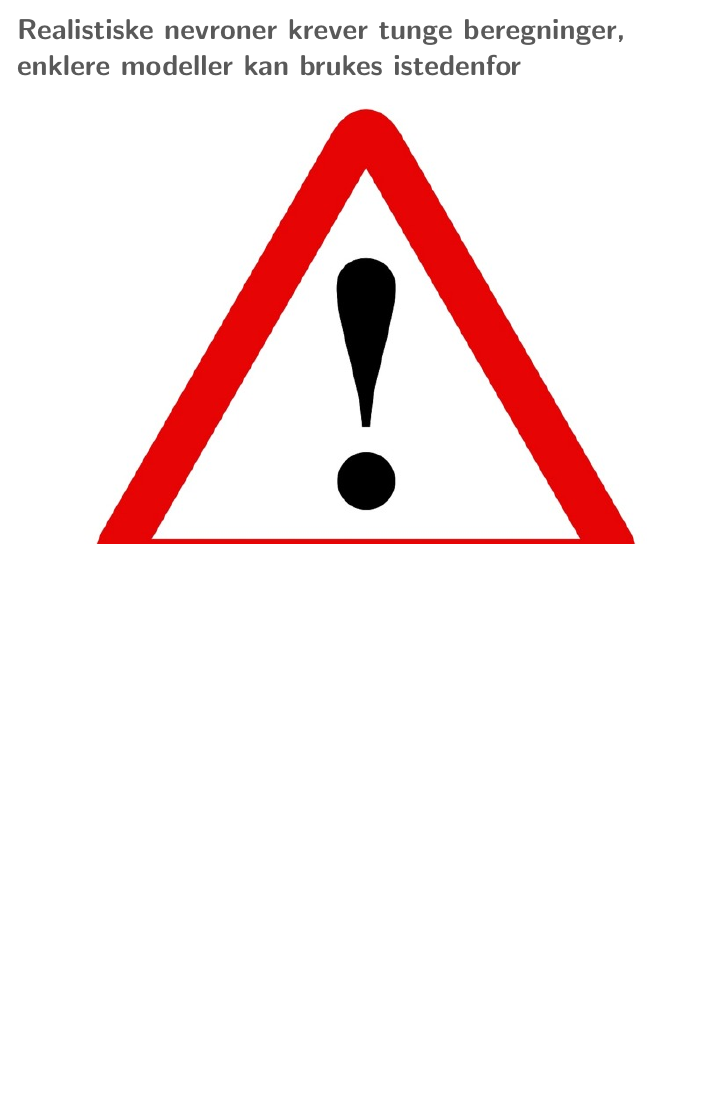
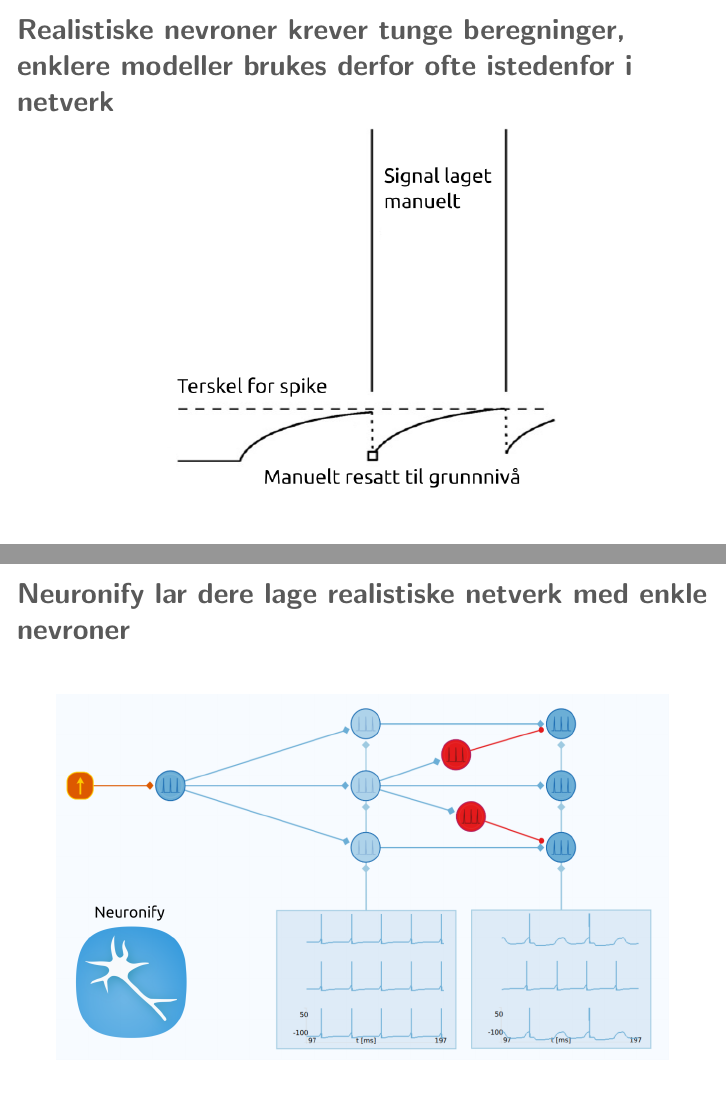
Before and after one commit to simetenn/realfrokost, LaTeX slides (realfrokost.tex): page 31 of 51 before the commit and pages 31 and 32 of 52 after it, the two joined at a grey line, the shorter picture padded with empty space. Compiled offline with pdfLaTeX.

Commit message:
added neuronify

```diff
--- a/realfrokost.tex
+++ b/realfrokost.tex
@@ -394,13 +394,19 @@
 \end{figure}
 \end{frame}
 
-\begin{frame}{Realistiske nevroner krever tunge beregninger, enklere modeller kan brukes istedenfor}
+
+\begin{frame}{Realistiske nevroner krever tunge beregninger, enklere modeller brukes derfor ofte istedenfor i netverk}
+\vspace{-10mm}
    \begin{figure}
-     {\includegraphics[width=1\textwidth]{alert.jpg}}
+     {\includegraphics[width=.7\textwidth]{iaf.png}}
 \end{figure}
 \end{frame}
 
-
+\begin{frame}{Neuronify lar dere lage realistiske netverk med enkle nevroner}
+   \begin{figure}
+     {\includegraphics[width=1\textwidth]{neuronify_network.png}}
+\end{figure}
+\end{frame}
 
 
 
```
Also changed, not shown: figures/iaf.jpg (added), figures/iaf.png (added), figures/iaf.svg (added), figures/neuronify_logo.png (added), figures/neuronify_network.png (added), figures/neuronify_network.svg (added), realfrokost.tex (14 more changed lines).
